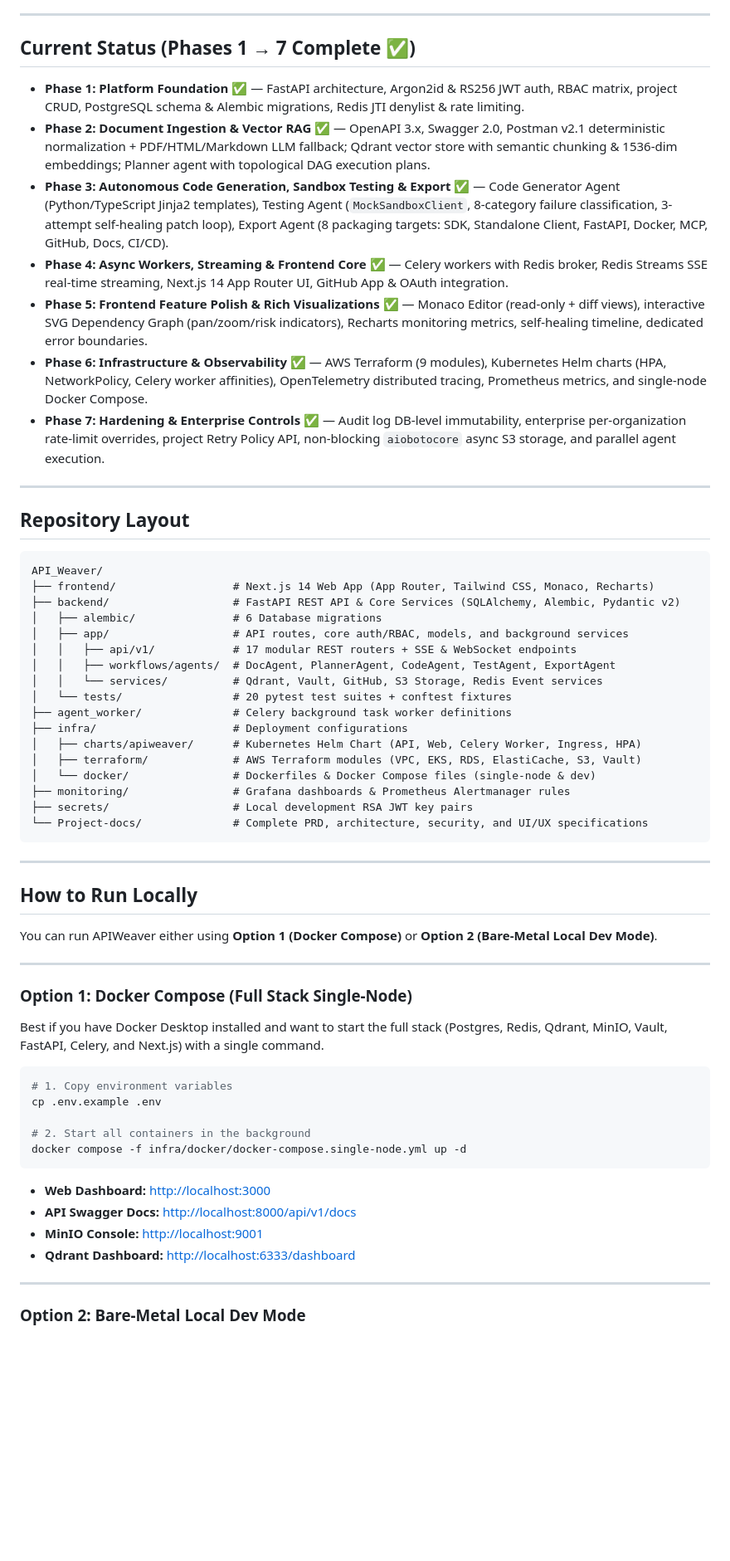
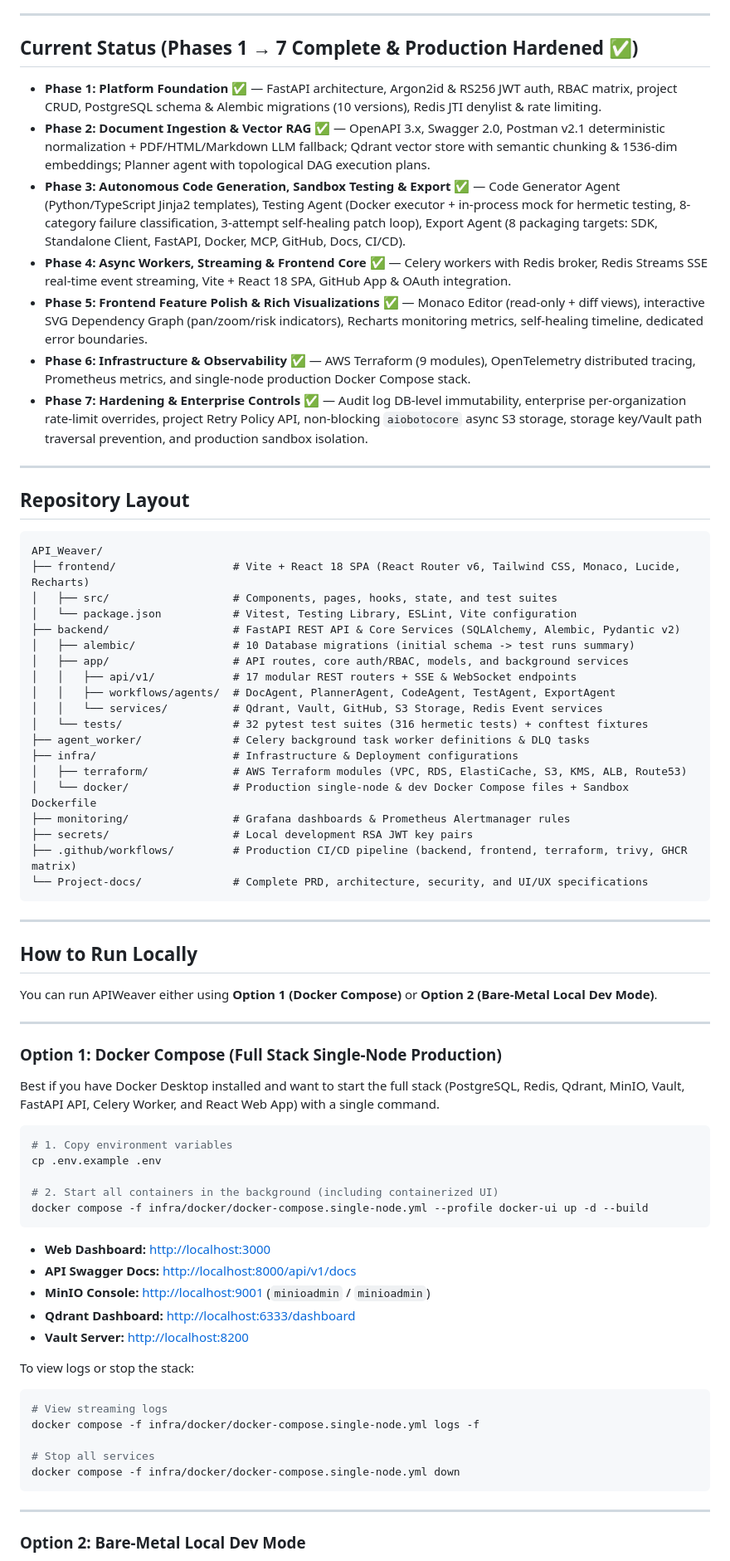
Before and after one commit to AJambla/APIWeaver-Autonomous-Multi-Agent-API-Integration-Platform, a Markdown page: README.md, the part around one of its changes. Shown at 83% size. Drawn GitHub-style; blank space fills up the shorter version.

````diff
--- a/README.md
+++ b/README.md
@@ -5,15 +5,15 @@
 
 ---
 
-## Current Status (Phases 1 → 7 Complete ✅)
+## Current Status (Phases 1 → 7 Complete & Production Hardened ✅)
 
-- **Phase 1: Platform Foundation** ✅ — FastAPI architecture, Argon2id & RS256 JWT auth, RBAC matrix, project CRUD, PostgreSQL schema & Alembic migrations, Redis JTI denylist & rate limiting.
+- **Phase 1: Platform Foundation** ✅ — FastAPI architecture, Argon2id & RS256 JWT auth, RBAC matrix, project CRUD, PostgreSQL schema & Alembic migrations (10 versions), Redis JTI denylist & rate limiting.
 - **Phase 2: Document Ingestion & Vector RAG** ✅ — OpenAPI 3.x, Swagger 2.0, Postman v2.1 deterministic normalization + PDF/HTML/Markdown LLM fallback; Qdrant vector store with semantic chunking & 1536-dim embeddings; Planner agent with topological DAG execution plans.
-- **Phase 3: Autonomous Code Generation, Sandbox Testing & Export** ✅ — Code Generator Agent (Python/TypeScript Jinja2 templates), Testing Agent (`MockSandboxClient`, 8-category failure classification, 3-attempt self-healing patch loop), Export Agent (8 packaging targets: SDK, Standalone Client, FastAPI, Docker, MCP, GitHub, Docs, CI/CD).
-- **Phase 4: Async Workers, Streaming & Frontend Core** ✅ — Celery workers with Redis broker, Redis Streams SSE real-time streaming, Next.js 14 App Router UI, GitHub App & OAuth integration.
+- **Phase 3: Autonomous Code Generation, Sandbox Testing & Export** ✅ — Code Generator Agent (Python/TypeScript Jinja2 templates), Testing Agent (Docker executor + in-process mock for hermetic testing, 8-category failure classification, 3-attempt self-healing patch loop), Export Agent (8 packaging targets: SDK, Standalone Client, FastAPI, Docker, MCP, GitHub, Docs, CI/CD).
+- **Phase 4: Async Workers, Streaming & Frontend Core** ✅ — Celery workers with Redis broker, Redis Streams SSE real-time event streaming, Vite + React 18 SPA, GitHub App & OAuth integration.
 - **Phase 5: Frontend Feature Polish & Rich Visualizations** ✅ — Monaco Editor (read-only + diff views), interactive SVG Dependency Graph (pan/zoom/risk indicators), Recharts monitoring metrics, self-healing timeline, dedicated error boundaries.
-- **Phase 6: Infrastructure & Observability** ✅ — AWS Terraform (9 modules), Kubernetes Helm charts (HPA, NetworkPolicy, Celery worker affinities), OpenTelemetry distributed tracing, Prometheus metrics, and single-node Docker Compose.
-- **Phase 7: Hardening & Enterprise Controls** ✅ — Audit log DB-level immutability, enterprise per-organization rate-limit overrides, project Retry Policy API, non-blocking `aiobotocore` async S3 storage, and parallel agent execution.
+- **Phase 6: Infrastructure & Observability** ✅ — AWS Terraform (9 modules), OpenTelemetry distributed tracing, Prometheus metrics, and single-node production Docker Compose stack.
+- **Phase 7: Hardening & Enterprise Controls** ✅ — Audit log DB-level immutability, enterprise per-organization rate-limit overrides, project Retry Policy API, non-blocking `aiobotocore` async S3 storage, storage key/Vault path traversal prevention, and production sandbox isolation.
 
 ---
 
@@ -21,21 +21,23 @@
 
 ```
 API_Weaver/
-├── frontend/                  # Next.js 14 Web App (App Router, Tailwind CSS, Monaco, Recharts)
+├── frontend/                  # Vite + React 18 SPA (React Router v6, Tailwind CSS, Monaco, Lucide, Recharts)
+│   ├── src/                   # Components, pages, hooks, state, and test suites
+│   └── package.json           # Vitest, Testing Library, ESLint, Vite configuration
 ├── backend/                   # FastAPI REST API & Core Services (SQLAlchemy, Alembic, Pydantic v2)
-│   ├── alembic/               # 6 Database migrations
+│   ├── alembic/               # 10 Database migrations (initial schema -> test runs summary)
 │   ├── app/                   # API routes, core auth/RBAC, models, and background services
 │   │   ├── api/v1/            # 17 modular REST routers + SSE & WebSocket endpoints
 │   │   ├── workflows/agents/  # DocAgent, PlannerAgent, CodeAgent, TestAgent, ExportAgent
 │   │   └── services/          # Qdrant, Vault, GitHub, S3 Storage, Redis Event services
-│   └── tests/                 # 20 pytest test suites + conftest fixtures
-├── agent_worker/              # Celery background task worker definitions
-├── infra/                     # Deployment configurations
-│   ├── charts/apiweaver/      # Kubernetes Helm Chart (API, Web, Celery Worker, Ingress, HPA)
-│   ├── terraform/             # AWS Terraform modules (VPC, EKS, RDS, ElastiCache, S3, Vault)
-│   └── docker/                # Dockerfiles & Docker Compose files (single-node & dev)
+│   └── tests/                 # 32 pytest test suites (316 hermetic tests) + conftest fixtures
+├── agent_worker/              # Celery background task worker definitions & DLQ tasks
+├── infra/                     # Infrastructure & Deployment configurations
+│   ├── terraform/             # AWS Terraform modules (VPC, RDS, ElastiCache, S3, KMS, ALB, Route53)
+│   └── docker/                # Production single-node & dev Docker Compose files + Sandbox Dockerfile
 ├── monitoring/                # Grafana dashboards & Prometheus Alertmanager rules
 ├── secrets/                   # Local development RSA JWT key pairs
+├── .github/workflows/         # Production CI/CD pipeline (backend, frontend, terraform, trivy, GHCR matrix)
 └── Project-docs/              # Complete PRD, architecture, security, and UI/UX specifications
 ```
 
@@ -47,22 +49,32 @@ You can run APIWeaver either using **Option 1 (Docker Compose)** or **Option 2 (
 
 ---
 
-### Option 1: Docker Compose (Full Stack Single-Node)
+### Option 1: Docker Compose (Full Stack Single-Node Production)
 
-Best if you have Docker Desktop installed and want to start the full stack (Postgres, Redis, Qdrant, MinIO, Vault, FastAPI, Celery, and Next.js) with a single command.
+Best if you have Docker Desktop installed and want to start the full stack (PostgreSQL, Redis, Qdrant, MinIO, Vault, FastAPI API, Celery Worker, and React Web App) with a single command.
 
 ```powershell
 # 1. Copy environment variables
 cp .env.example .env
 
-# 2. Start all containers in the background
-docker compose -f infra/docker/docker-compose.single-node.yml up -d
+# 2. Start all containers in the background (including containerized UI)
+docker compose -f infra/docker/docker-compose.single-node.yml --profile docker-ui up -d --build
 ```
 
 - **Web Dashboard:** [http://localhost:3000](http://localhost:3000)
 - **API Swagger Docs:** [http://localhost:8000/api/v1/docs](http://localhost:8000/api/v1/docs)
-- **MinIO Console:** [http://localhost:9001](http://localhost:9001)
+- **MinIO Console:** [http://localhost:9001](http://localhost:9001) (`minioadmin` / `minioadmin`)
 - **Qdrant Dashboard:** [http://localhost:6333/dashboard](http://localhost:6333/dashboard)
+- **Vault Server:** [http://localhost:8200](http://localhost:8200)
+
+To view logs or stop the stack:
+```powershell
+# View streaming logs
+docker compose -f infra/docker/docker-compose.single-node.yml logs -f
+
+# Stop all services
+docker compose -f infra/docker/docker-compose.single-node.yml down
+```
 
 ---
 
````
Also changed, not shown: other parts of README.md (+50 -49 lines), Project-docs/Deployment.md (+10 -13 lines), analysis_results.md (+85 -119 lines).
